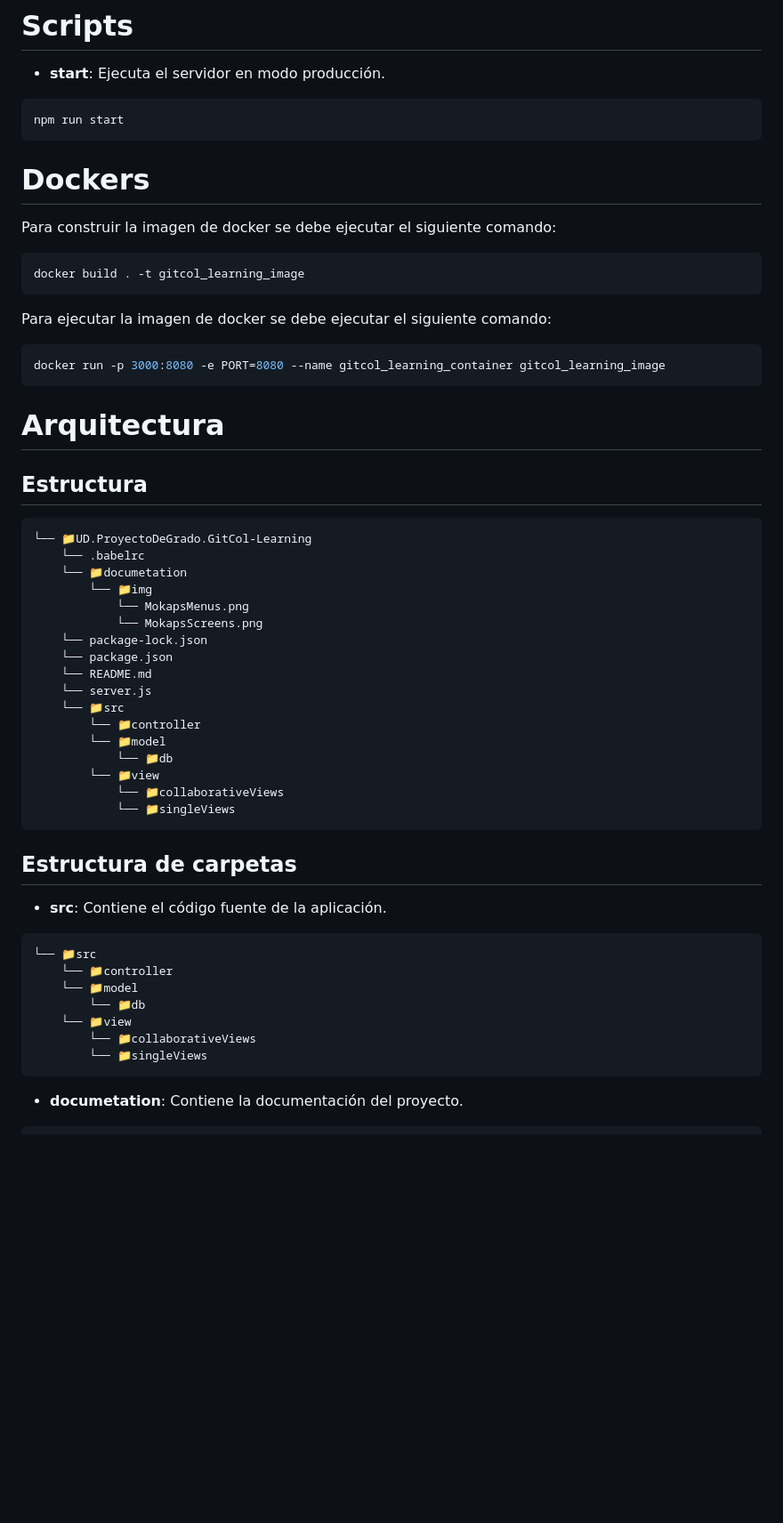
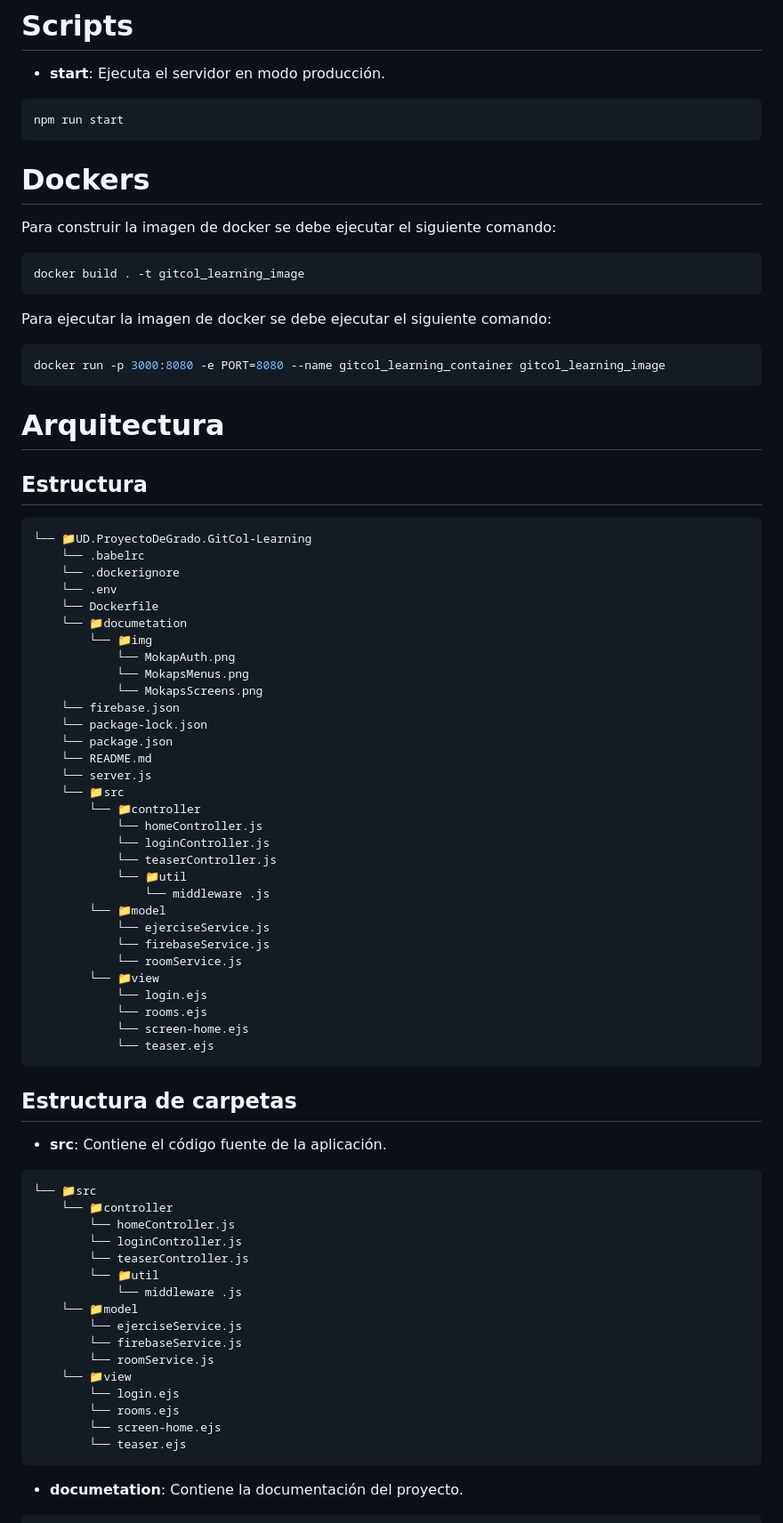
Before and after one commit to J4F3ET/UD.ProyectoDeGrado.GitCol-Learning, a Markdown page: README.md, the part around the change printed below. Shown: that part at 89% size. Drawn GitHub-style; blank space fills up the shorter version.

````diff
--- a/README.md
+++ b/README.md
@@ -133,12 +200,17 @@ npm install socket.io
 ```bash
 npm run start
 ```
+
 # Dockers
+
 Para construir la imagen de docker se debe ejecutar el siguiente comando:
+
 ```bash
 docker build . -t gitcol_learning_image
 ```
+
 Para ejecutar la imagen de docker se debe ejecutar el siguiente comando:
+
 ```bash
 docker run -p 3000:8080 -e PORT=8080 --name gitcol_learning_container gitcol_learning_image
 ```
@@ -150,23 +222,36 @@ docker run -p 3000:8080 -e PORT=8080 --name gitcol_learning_container gitcol_lea
 ```
 └── 📁UD.ProyectoDeGrado.GitCol-Learning
     └── .babelrc
+    └── .dockerignore
+    └── .env
+    └── Dockerfile
     └── 📁documetation
         └── 📁img
+            └── MokapAuth.png
             └── MokapsMenus.png
             └── MokapsScreens.png
+    └── firebase.json
     └── package-lock.json
     └── package.json
     └── README.md
     └── server.js
     └── 📁src
         └── 📁controller
+            └── homeController.js
+            └── loginController.js
+            └── teaserController.js
+            └── 📁util
+                └── middleware .js
         └── 📁model
-            └── 📁db
+            └── ejerciseService.js
+            └── firebaseService.js
+            └── roomService.js
         └── 📁view
-            └── 📁collaborativeViews
-            └── 📁singleViews
+            └── login.ejs
+            └── rooms.ejs
+            └── screen-home.ejs
+            └── teaser.ejs
 ```
-
 ## Estructura de carpetas
 
 - **src**: Contiene el código fuente de la aplicación.
@@ -174,11 +259,20 @@ docker run -p 3000:8080 -e PORT=8080 --name gitcol_learning_container gitcol_lea
 ```
 └── 📁src
     └── 📁controller
+        └── homeController.js
+        └── loginController.js
+        └── teaserController.js
+        └── 📁util
+            └── middleware .js
     └── 📁model
-        └── 📁db
+        └── ejerciseService.js
+        └── firebaseService.js
+        └── roomService.js
     └── 📁view
-        └── 📁collaborativeViews
-        └── 📁singleViews
+        └── login.ejs
+        └── rooms.ejs
+        └── screen-home.ejs
+        └── teaser.ejs
 ```
 
 - **documetation**: Contiene la documentación del proyecto.
````
Also changed, not shown: other parts of README.md (+73 -6 lines), documetation/img/MokapsScreens.png.
